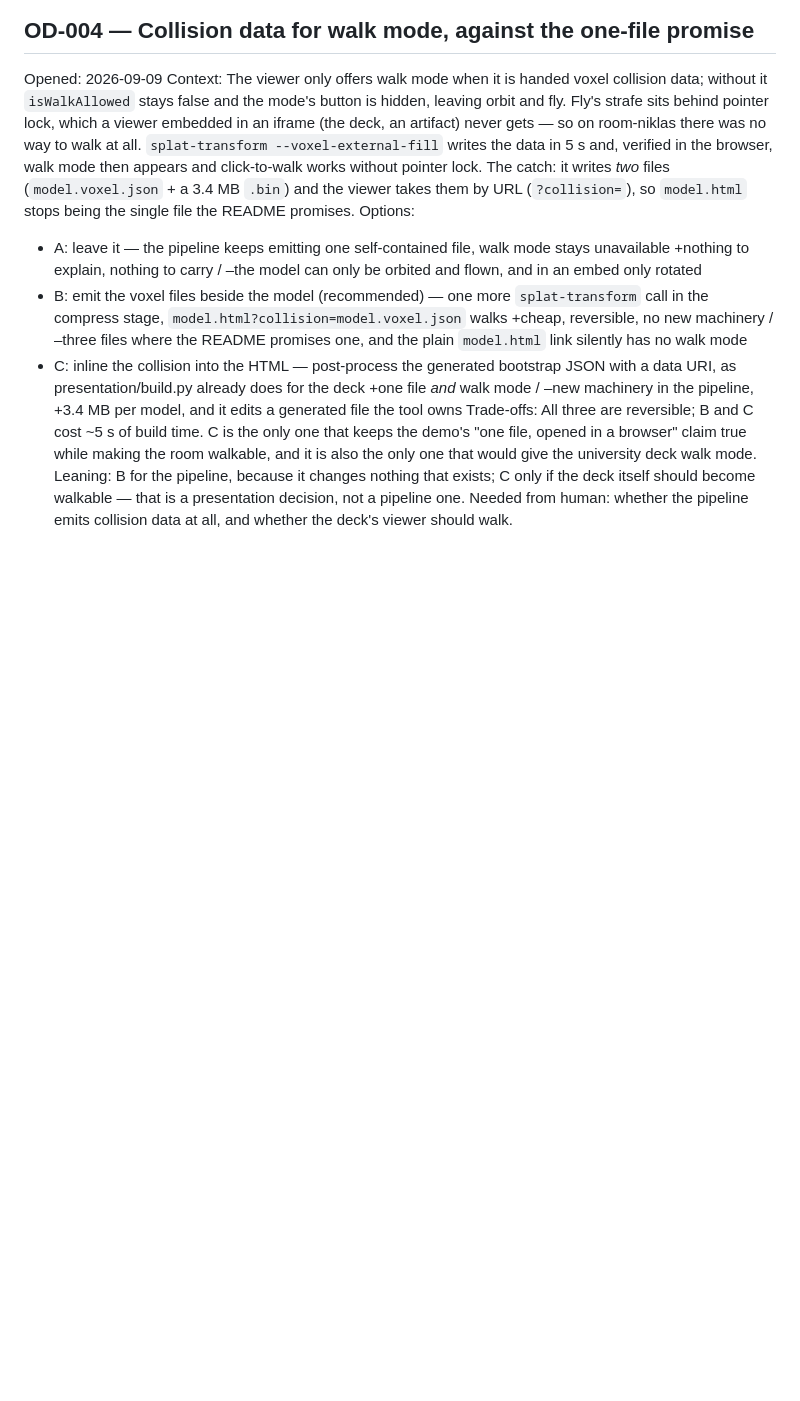
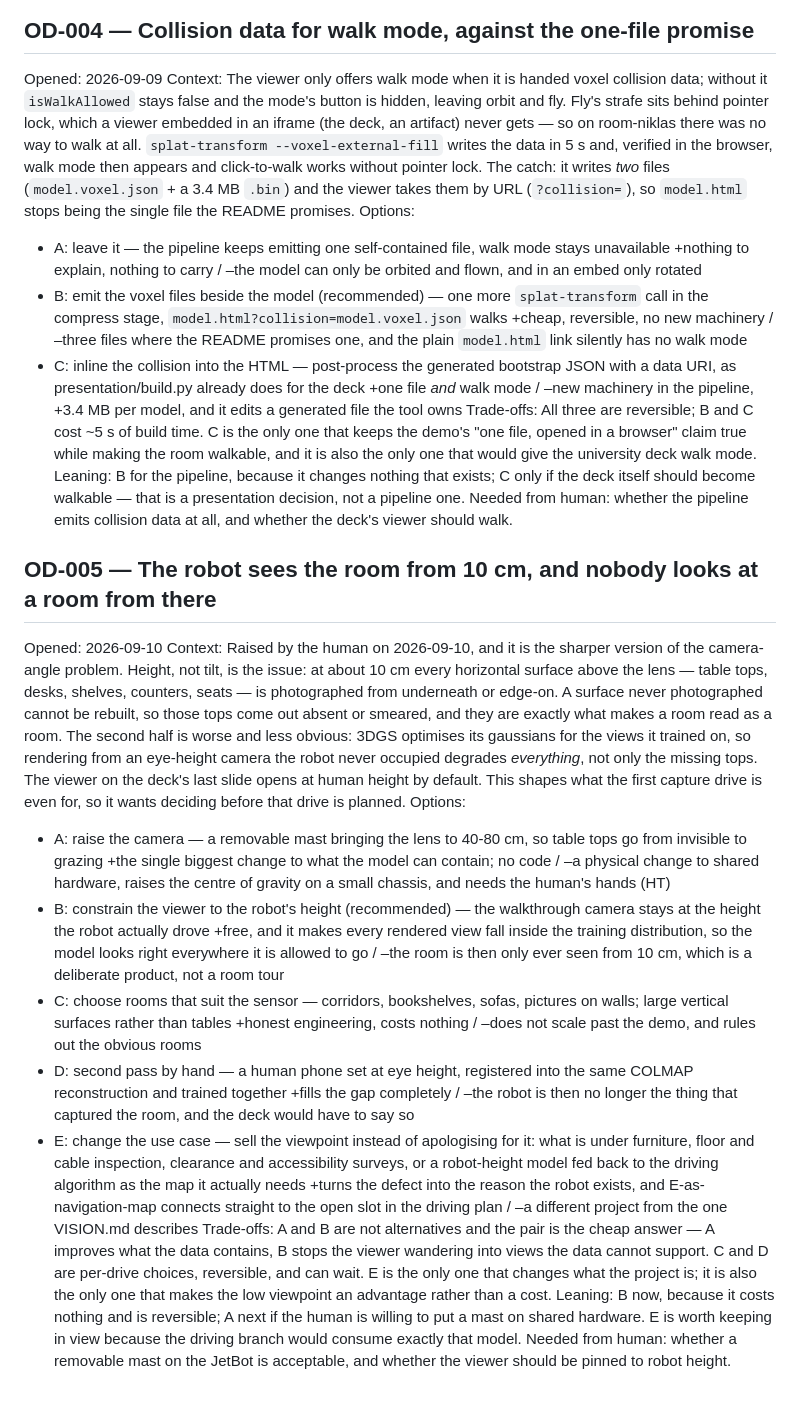
Before and after one commit to NiklasWork/jetbot-3d-modeling, a Markdown page: state/open-decisions.md, the part around the change. Rendered like a GitHub page; blank space fills up the shorter version.

Commit message:
state: OD-005, the robot photographs the room from 10 cm and nobody looks at one from there

```diff
--- a/state/open-decisions.md
+++ b/state/open-decisions.md
@@ -38,3 +38,17 @@ Options:
 Trade-offs: All three are reversible; B and C cost ~5 s of build time. C is the only one that keeps the demo's "one file, opened in a browser" claim true while making the room walkable, and it is also the only one that would give the university deck walk mode.
 Leaning: B for the pipeline, because it changes nothing that exists; C only if the deck itself should become walkable — that is a presentation decision, not a pipeline one.
 Needed from human: whether the pipeline emits collision data at all, and whether the deck's viewer should walk.
+
+## OD-005 — The robot sees the room from 10 cm, and nobody looks at a room from there
+
+Opened: 2026-09-10
+Context: Raised by the human on 2026-09-10, and it is the sharper version of the camera-angle problem. Height, not tilt, is the issue: at about 10 cm every horizontal surface above the lens — table tops, desks, shelves, counters, seats — is photographed from underneath or edge-on. A surface never photographed cannot be rebuilt, so those tops come out absent or smeared, and they are exactly what makes a room read as a room. The second half is worse and less obvious: 3DGS optimises its gaussians for the views it trained on, so rendering from an eye-height camera the robot never occupied degrades *everything*, not only the missing tops. The viewer on the deck's last slide opens at human height by default. This shapes what the first capture drive is even for, so it wants deciding before that drive is planned.
+Options:
+- A: raise the camera — a removable mast bringing the lens to 40-80 cm, so table tops go from invisible to grazing +the single biggest change to what the model can contain; no code / –a physical change to shared hardware, raises the centre of gravity on a small chassis, and needs the human's hands (HT)
+- B: constrain the viewer to the robot's height (recommended) — the walkthrough camera stays at the height the robot actually drove +free, and it makes every rendered view fall inside the training distribution, so the model looks right everywhere it is allowed to go / –the room is then only ever seen from 10 cm, which is a deliberate product, not a room tour
+- C: choose rooms that suit the sensor — corridors, bookshelves, sofas, pictures on walls; large vertical surfaces rather than tables +honest engineering, costs nothing / –does not scale past the demo, and rules out the obvious rooms
+- D: second pass by hand — a human phone set at eye height, registered into the same COLMAP reconstruction and trained together +fills the gap completely / –the robot is then no longer the thing that captured the room, and the deck would have to say so
+- E: change the use case — sell the viewpoint instead of apologising for it: what is under furniture, floor and cable inspection, clearance and accessibility surveys, or a robot-height model fed back to the driving algorithm as the map it actually needs +turns the defect into the reason the robot exists, and E-as-navigation-map connects straight to the open slot in the driving plan / –a different project from the one VISION.md describes
+Trade-offs: A and B are not alternatives and the pair is the cheap answer — A improves what the data contains, B stops the viewer wandering into views the data cannot support. C and D are per-drive choices, reversible, and can wait. E is the only one that changes what the project is; it is also the only one that makes the low viewpoint an advantage rather than a cost.
+Leaning: B now, because it costs nothing and is reversible; A next if the human is willing to put a mast on shared hardware. E is worth keeping in view because the driving branch would consume exactly that model.
+Needed from human: whether a removable mast on the JetBot is acceptable, and whether the viewer should be pinned to robot height.
```
